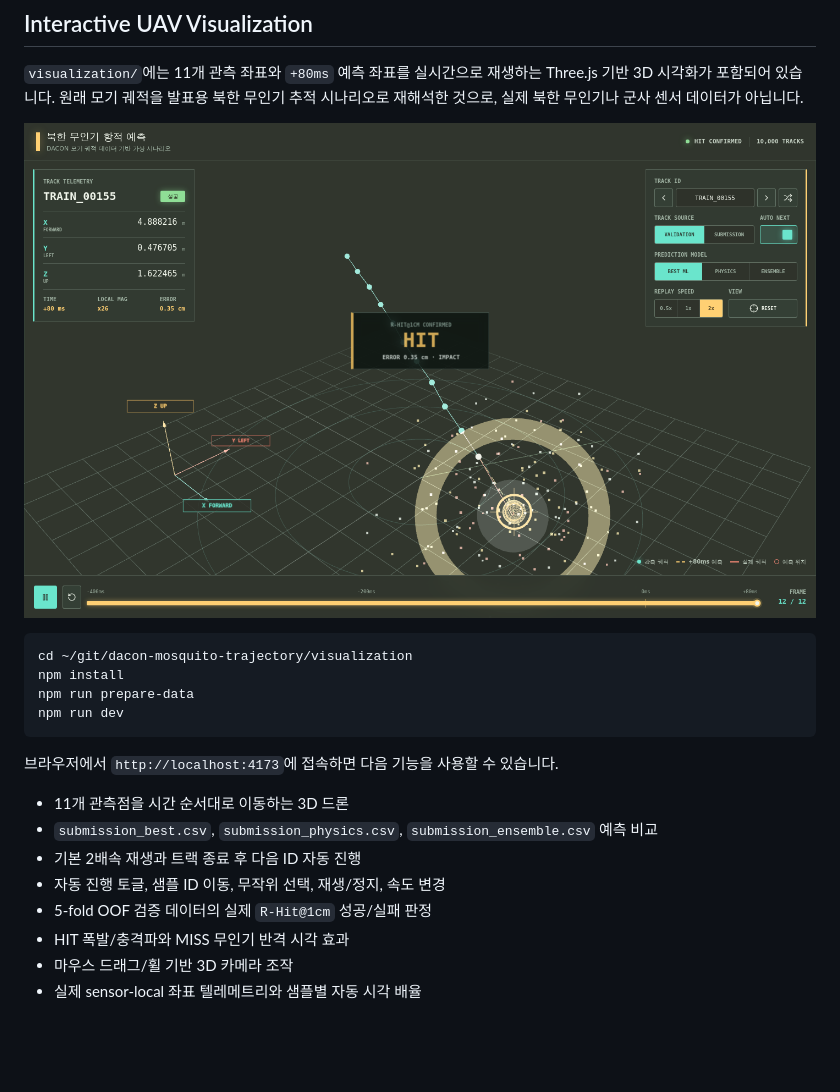
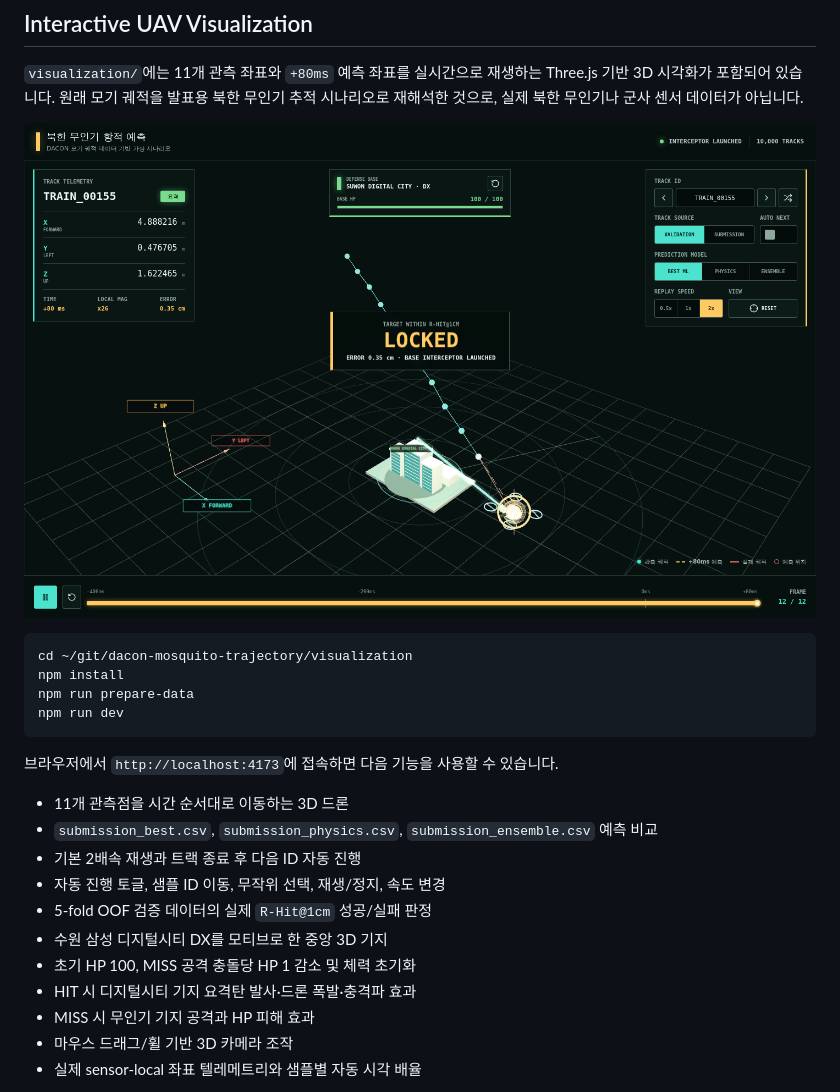
Before and after one commit to HANJEONGWOO/dacon-mosquito-trajectory, a Markdown page: README.md, the part around the change. Rendered like a GitHub page; pictures changed too: docs/figures/drone_visualization.png; blank space fills up the shorter version.

```diff
--- a/README.md
+++ b/README.md
@@ -140,7 +140,10 @@ npm run dev
 - 기본 2배속 재생과 트랙 종료 후 다음 ID 자동 진행
 - 자동 진행 토글, 샘플 ID 이동, 무작위 선택, 재생/정지, 속도 변경
 - 5-fold OOF 검증 데이터의 실제 `R-Hit@1cm` 성공/실패 판정
-- HIT 폭발/충격파와 MISS 무인기 반격 시각 효과
+- 수원 삼성 디지털시티 DX를 모티브로 한 중앙 3D 기지
+- 초기 HP 100, MISS 공격 충돌당 HP 1 감소 및 체력 초기화
+- HIT 시 디지털시티 기지 요격탄 발사·드론 폭발·충격파 효과
+- MISS 시 무인기 기지 공격과 HP 피해 효과
 - 마우스 드래그/휠 기반 3D 카메라 조작
 - 실제 sensor-local 좌표 텔레메트리와 샘플별 자동 시각 배율
 
```
Also changed, not shown: 3 other files.
